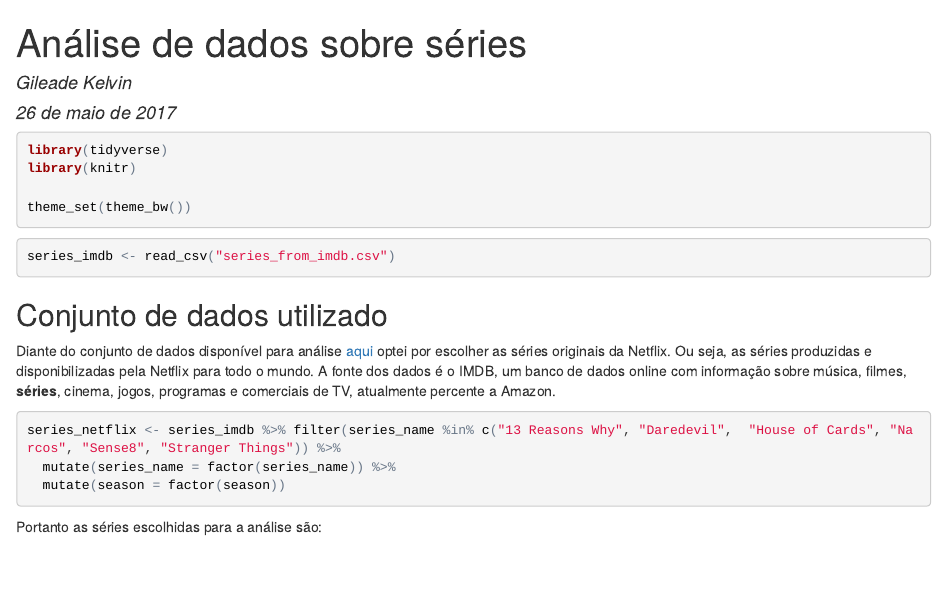
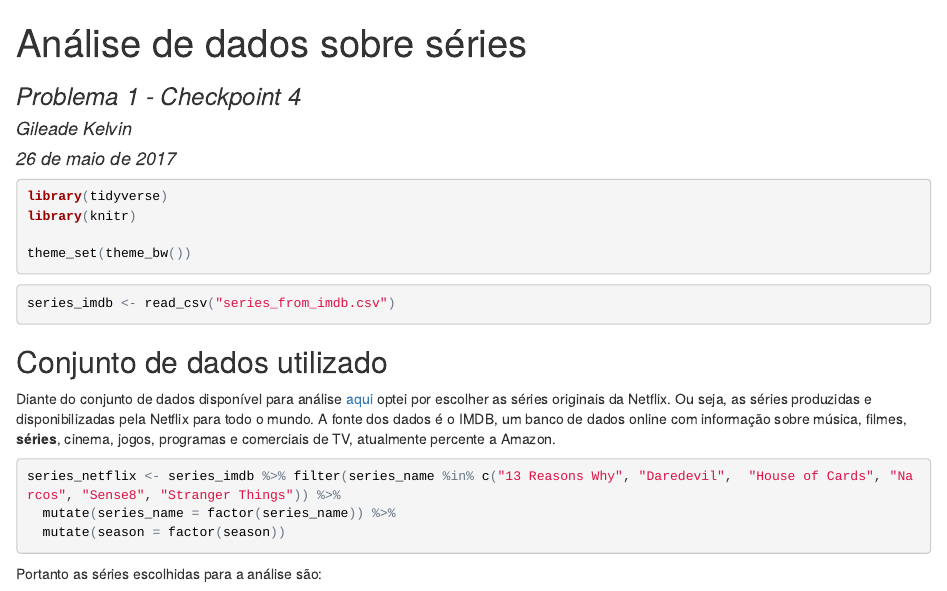
Before and after one commit to gileadekelvin/analise-de-dados-1, an R Markdown document (problema-1/problema1-cp4.Rmd): the page in a window 1100 px wide, from its top. The pictures show the output file problema-1/problema1-cp4.html that the author committed with the source, opened offline.

Commit message:
Adição do subtítulo

```diff
--- a/problema-1/problema1-cp4.Rmd
+++ b/problema-1/problema1-cp4.Rmd
@@ -1,6 +1,7 @@
 ---
 title: "Análise de dados sobre séries"
 author: "Gileade Kelvin"
+subtitle: "Problema 1 - Checkpoint 4"
 date: "26 de maio de 2017"
 output: html_document
 ---
```
Also changed, not shown: problema-1/problema1-cp4.html, 1 other file.
